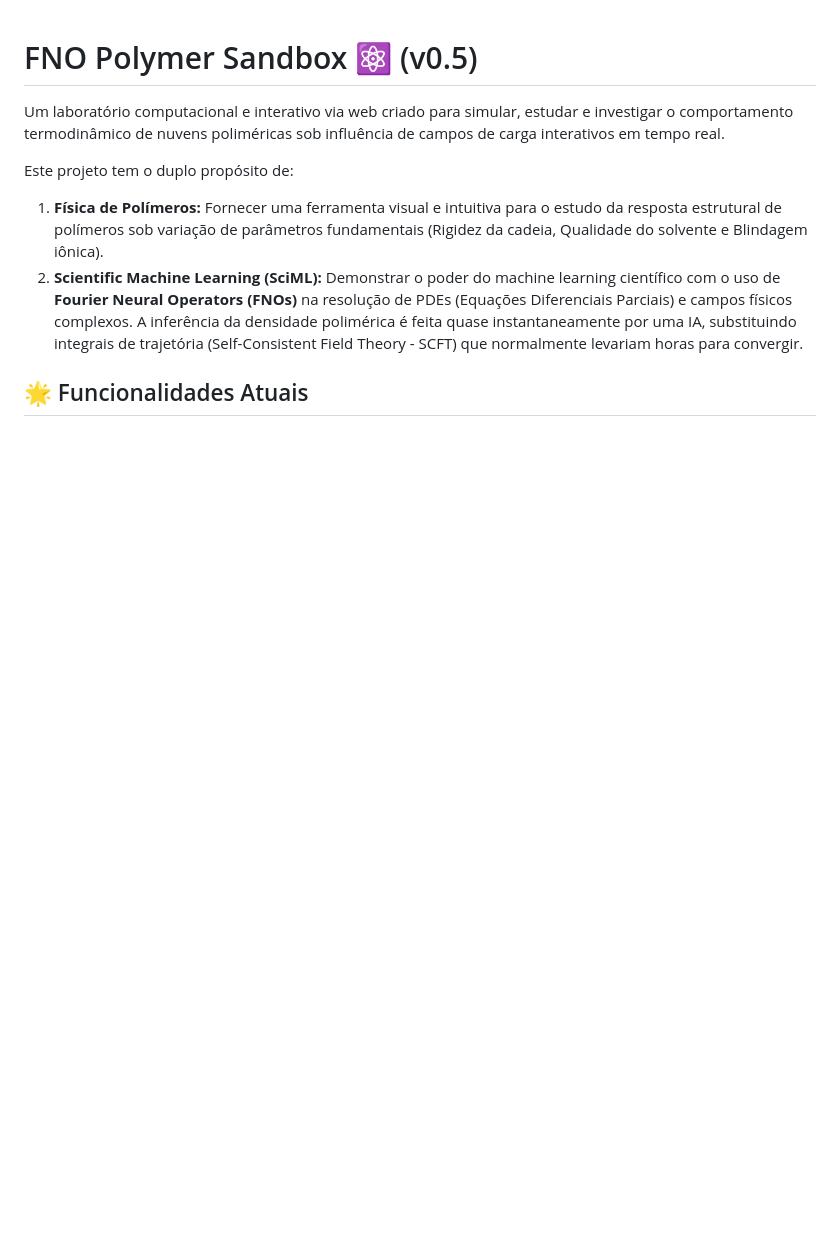
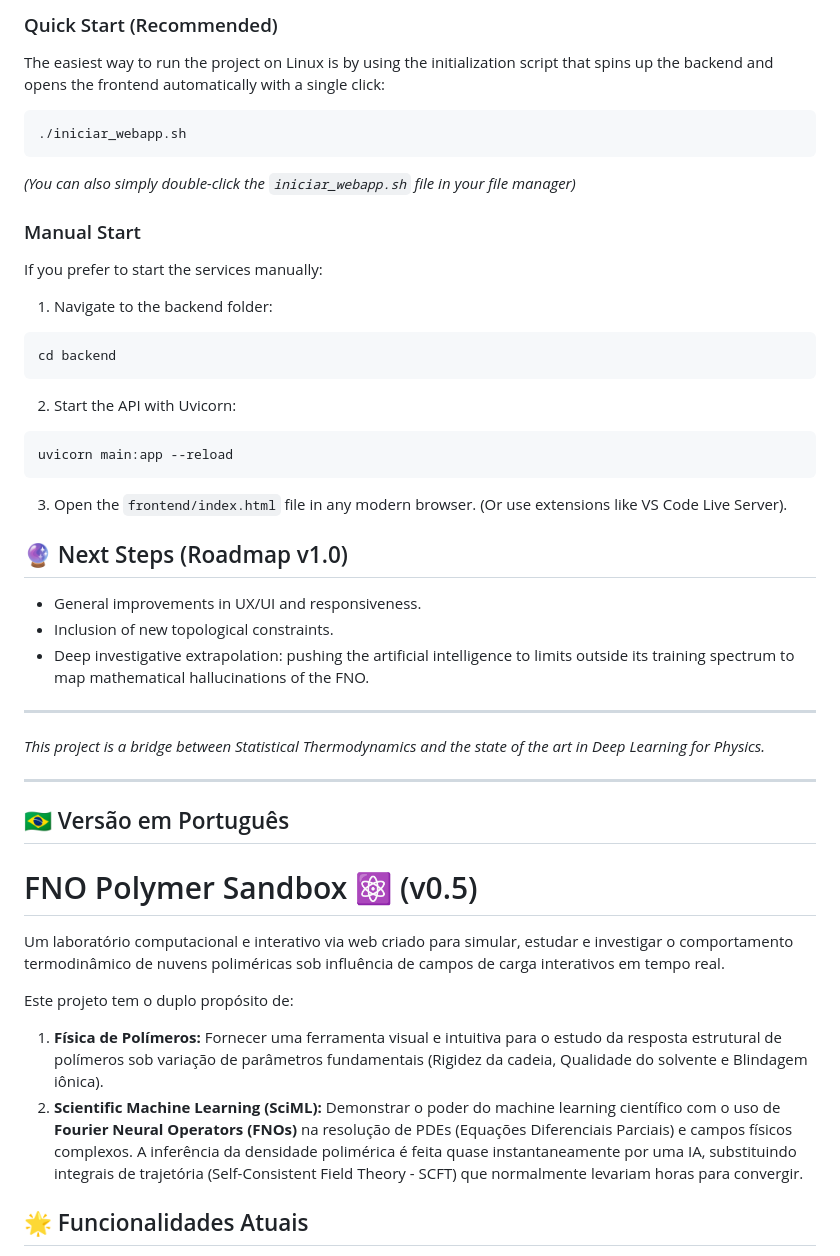
Before and after one commit to Lapsx/FNO_webmap, a Markdown page: README.md, the part around one of its changes. GitHub-like rendering; blank space fills up the shorter version.

Commit message:
docs: add bilingual English/Portuguese README

````diff
--- a/README.md
+++ b/README.md
@@ -1,3 +46,35 @@
+### Quick Start (Recommended)
+The easiest way to run the project on Linux is by using the initialization script that spins up the backend and opens the frontend automatically with a single click:
+```bash
+./iniciar_webapp.sh
+```
+*(You can also simply double-click the `iniciar_webapp.sh` file in your file manager)*
+
+### Manual Start
+If you prefer to start the services manually:
+1. Navigate to the backend folder:
+```bash
+cd backend
+```
+2. Start the API with Uvicorn:
+```bash
+uvicorn main:app --reload
+```
+3. Open the `frontend/index.html` file in any modern browser. (Or use extensions like VS Code Live Server).
+
+## 🔮 Next Steps (Roadmap v1.0)
+- General improvements in UX/UI and responsiveness.
+- Inclusion of new topological constraints.
+- Deep investigative extrapolation: pushing the artificial intelligence to limits outside its training spectrum to map mathematical hallucinations of the FNO.
+
+---
+*This project is a bridge between Statistical Thermodynamics and the state of the art in Deep Learning for Physics.*
+
+---
+
+<a id="versão-em-português"></a>
+## 🇧🇷 Versão em Português
+
 # FNO Polymer Sandbox ⚛️ (v0.5)
 
 Um laboratório computacional e interativo via web criado para simular, estudar e investigar o comportamento termodinâmico de nuvens poliméricas sob influência de campos de carga interativos em tempo real.
````
Also changed, not shown: other parts of README.md (+45 -0 lines).
